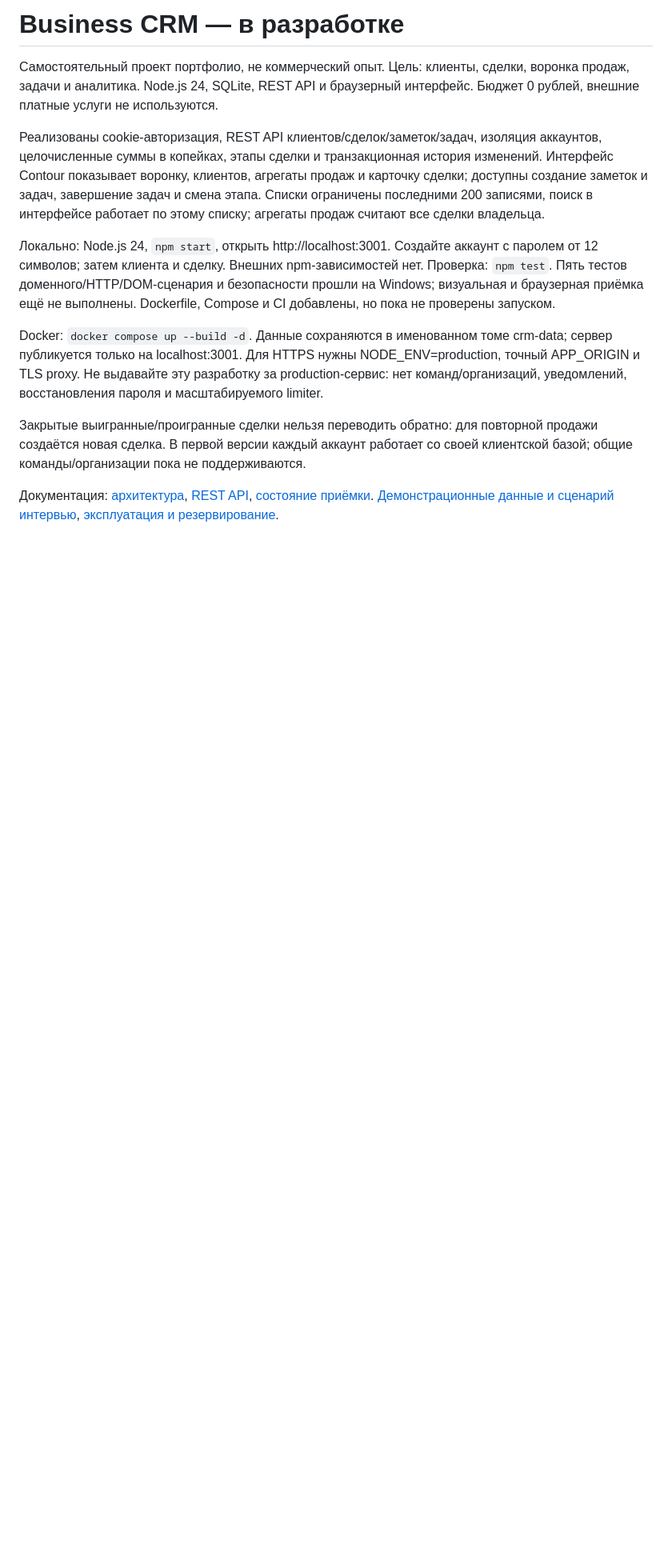
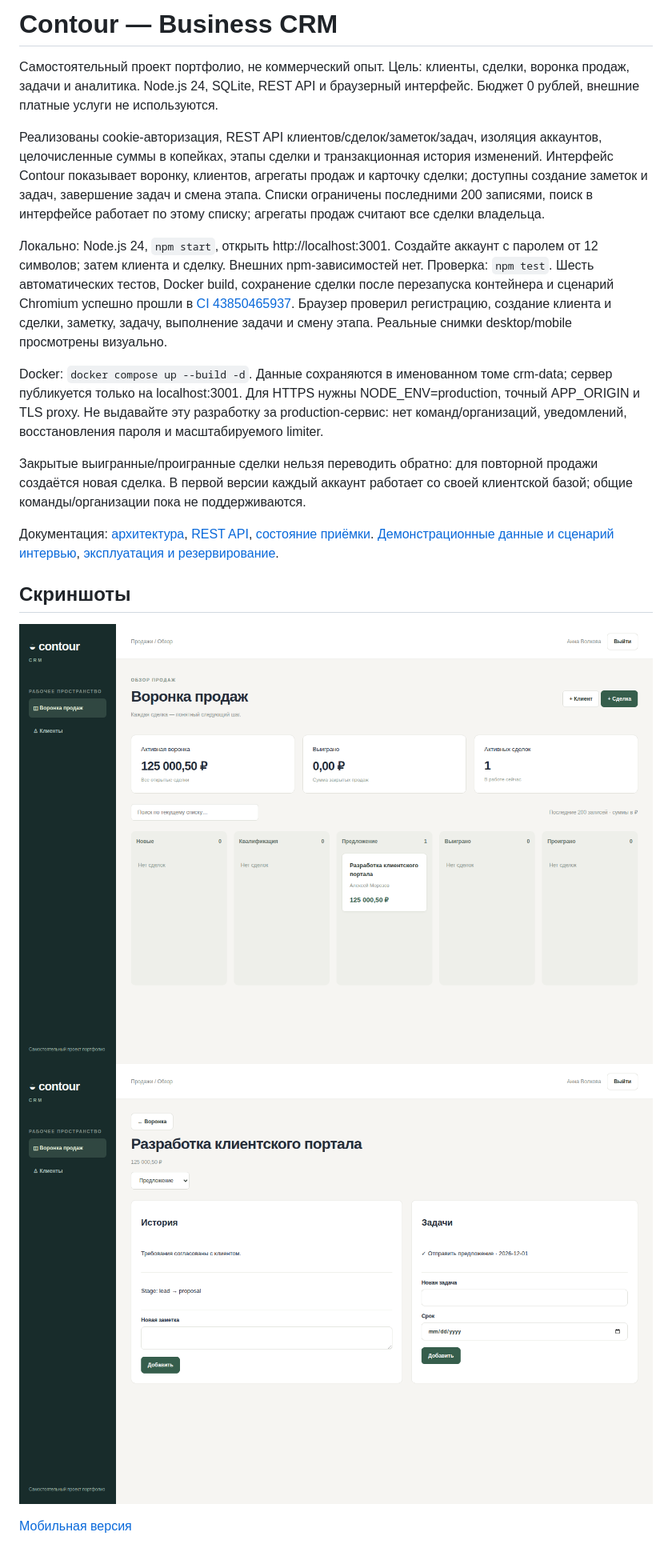
Before and after one commit to rvrhxg/business-crm, a Markdown page: README.md, the part around the change. Shown at 80% size. Rendered like a GitHub page; pictures changed too: docs/screenshots/deal-desktop.png (added), docs/screenshots/pipeline-desktop.png (added); blank space fills up the shorter version.

Commit message:
Complete CRM portfolio acceptance with reviewed screenshots

```diff
--- a/README.md
+++ b/README.md
@@ -1,10 +1,10 @@
-# Business CRM — в разработке
+# Contour — Business CRM
 
 Самостоятельный проект портфолио, не коммерческий опыт. Цель: клиенты, сделки, воронка продаж, задачи и аналитика. Node.js 24, SQLite, REST API и браузерный интерфейс. Бюджет 0 рублей, внешние платные услуги не используются.
 
 Реализованы cookie-авторизация, REST API клиентов/сделок/заметок/задач, изоляция аккаунтов, целочисленные суммы в копейках, этапы сделки и транзакционная история изменений. Интерфейс Contour показывает воронку, клиентов, агрегаты продаж и карточку сделки; доступны создание заметок и задач, завершение задач и смена этапа. Списки ограничены последними 200 записями, поиск в интерфейсе работает по этому списку; агрегаты продаж считают все сделки владельца.
 
-Локально: Node.js 24, `npm start`, открыть http://localhost:3001. Создайте аккаунт с паролем от 12 символов; затем клиента и сделку. Внешних npm-зависимостей нет. Проверка: `npm test`. Пять тестов доменного/HTTP/DOM-сценария и безопасности прошли на Windows; визуальная и браузерная приёмка ещё не выполнены. Dockerfile, Compose и CI добавлены, но пока не проверены запуском.
+Локально: Node.js 24, `npm start`, открыть http://localhost:3001. Создайте аккаунт с паролем от 12 символов; затем клиента и сделку. Внешних npm-зависимостей нет. Проверка: `npm test`. Шесть автоматических тестов, Docker build, сохранение сделки после перезапуска контейнера и сценарий Chromium успешно прошли в [CI 43850465937](https://github.com/rvrhxg/business-crm/actions/runs/43850465937). Браузер проверил регистрацию, создание клиента и сделки, заметку, задачу, выполнение задачи и смену этапа. Реальные снимки desktop/mobile просмотрены визуально.
 
 Docker: `docker compose up --build -d`. Данные сохраняются в именованном томе crm-data; сервер публикуется только на localhost:3001. Для HTTPS нужны NODE_ENV=production, точный APP_ORIGIN и TLS proxy. Не выдавайте эту разработку за production-сервис: нет команд/организаций, уведомлений, восстановления пароля и масштабируемого limiter.
 
@@ -12,3 +12,10 @@ Docker: `docker compose up --build -d`. Данные сохраняются в
 
 Документация: [архитектура](docs/ARCHITECTURE.md), [REST API](docs/API.md), [состояние приёмки](docs/ACCEPTANCE.md).
 [Демонстрационные данные и сценарий интервью](docs/DEMO.md), [эксплуатация и резервирование](docs/OPERATIONS.md).
+
+## Скриншоты
+
+![Воронка](docs/screenshots/pipeline-desktop.png)
+![Карточка сделки](docs/screenshots/deal-desktop.png)
+
+[Мобильная версия](docs/screenshots/pipeline-mobile.png)
```
Also changed, not shown: docs/ACCEPTANCE.md (+5 -5 lines), docs/screenshots/pipeline-mobile.png (added), 1 other file.
